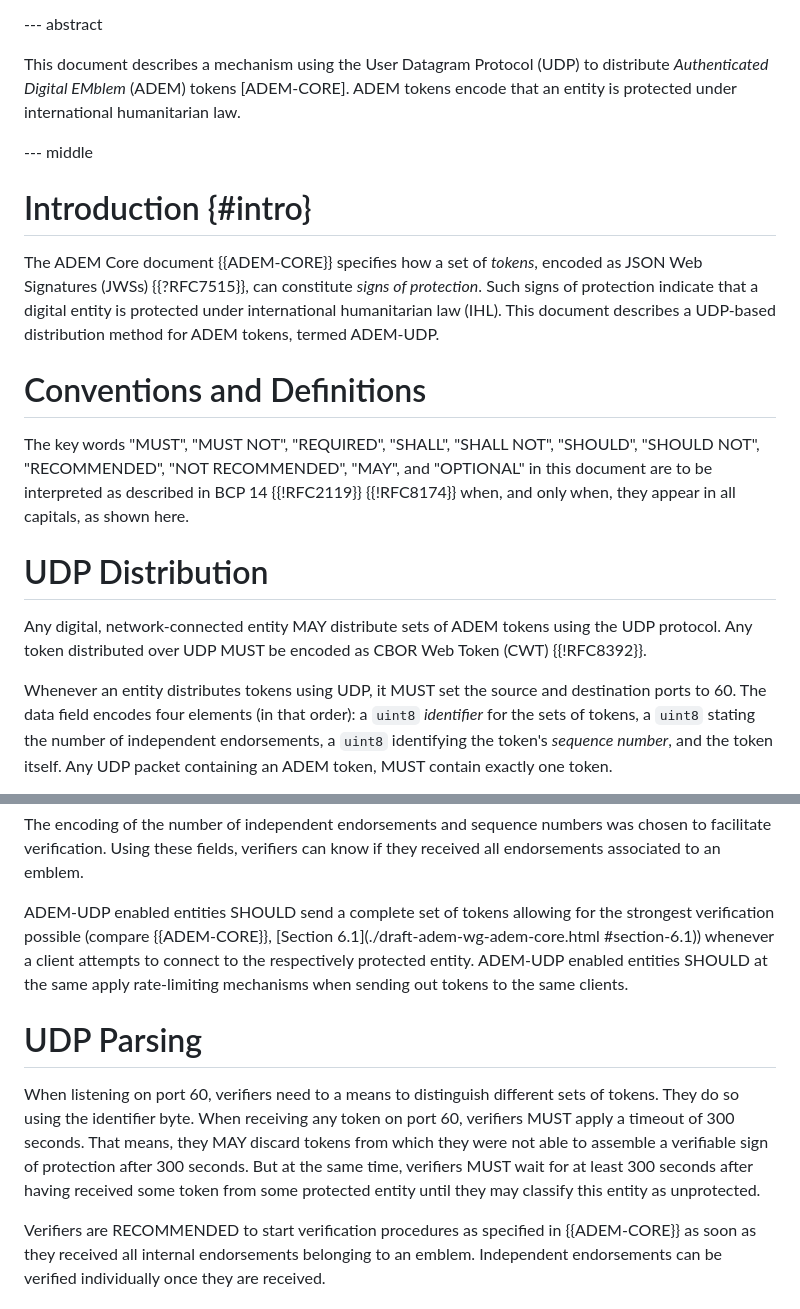
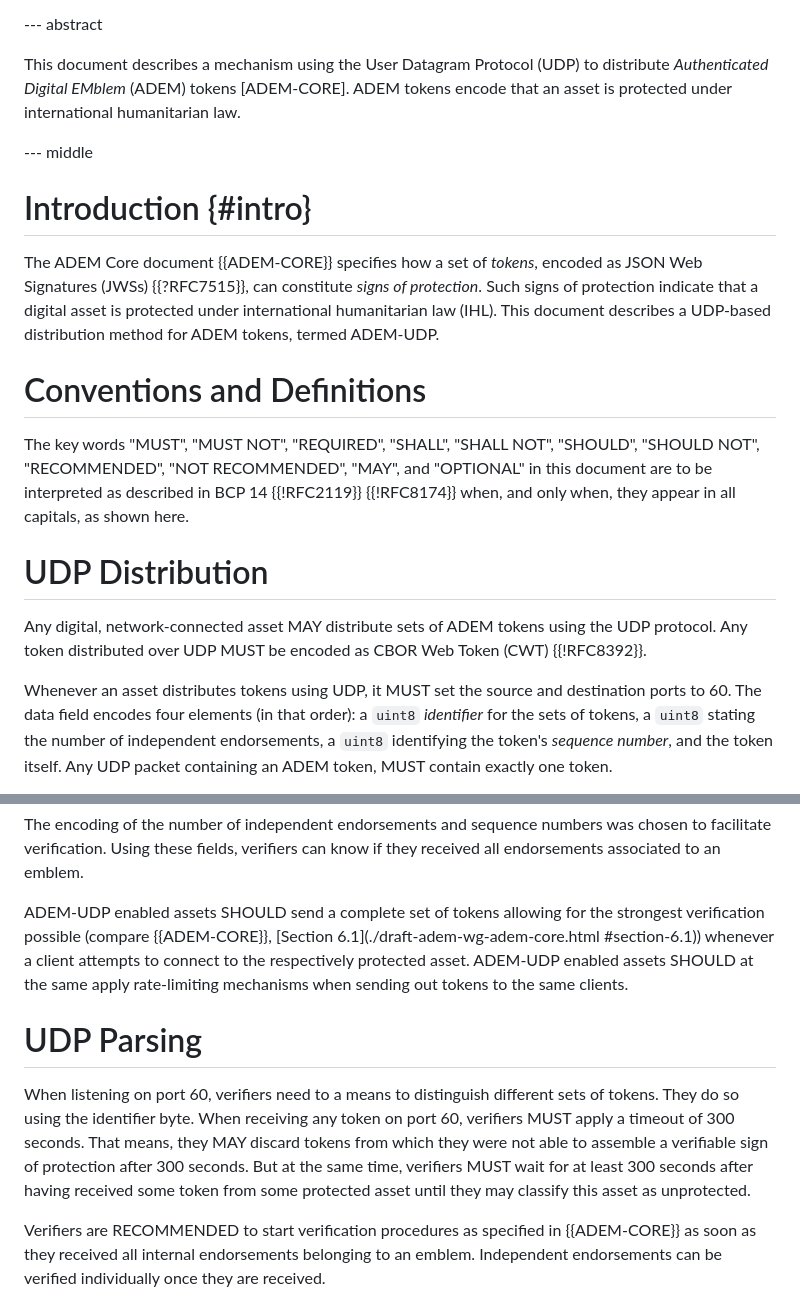
Before and after one commit to adem-wg/adem-spec, a Markdown page: draft-adem-wg-adem-udp.md, 2 parts joined by grey strips. Drawn GitHub-style.

Commit message:
'entity' -> 'asset' (non-core spec)

```diff
--- a/draft-adem-wg-adem-udp.md
+++ b/draft-adem-wg-adem-udp.md
@@ -46,14 +46,14 @@ informative:
 --- abstract
 
 This document describes a mechanism using the User Datagram Protocol (UDP) to distribute *Authenticated Digital EMblem* (ADEM) tokens [ADEM-CORE].
-ADEM tokens encode that an entity is protected under international humanitarian law.
+ADEM tokens encode that an asset is protected under international humanitarian law.
 
 --- middle
 
 # Introduction {#intro}
 
 The ADEM Core document {{ADEM-CORE}} specifies how a set of *tokens*, encoded as JSON Web Signatures (JWSs) {{?RFC7515}}, can constitute *signs of protection*.
-Such signs of protection indicate that a digital entity is protected under international humanitarian law (IHL).
+Such signs of protection indicate that a digital asset is protected under international humanitarian law (IHL).
 This document describes a UDP-based distribution method for ADEM tokens, termed ADEM-UDP.
 
 # Conventions and Definitions
@@ -66,10 +66,10 @@ when, and only when, they appear in all capitals, as shown here.
 
 # UDP Distribution
 
-Any digital, network-connected entity MAY distribute sets of ADEM tokens using the UDP protocol.
+Any digital, network-connected asset MAY distribute sets of ADEM tokens using the UDP protocol.
 Any token distributed over UDP MUST be encoded as CBOR Web Token (CWT) {{!RFC8392}}.
 
-Whenever an entity distributes tokens using UDP, it MUST set the source and destination ports to 60.
+Whenever an asset distributes tokens using UDP, it MUST set the source and destination ports to 60.
 The data field encodes four elements (in that order): a `uint8` *identifier* for the sets of tokens, a `uint8` stating the number of independent endorsements, a `uint8` identifying the token's *sequence number*, and the token itself.
 Any UDP packet containing an ADEM token, MUST contain exactly one token.
 
@@ -88,9 +88,9 @@ Note that therefore, any independent endorsement's sequence number must be zero.
 The encoding of the number of independent endorsements and sequence numbers was chosen to facilitate verification.
 Using these fields, verifiers can know if they received all endorsements associated to an emblem.
 
-ADEM-UDP enabled entities SHOULD send a complete set of tokens allowing for the strongest verification possible (compare {{ADEM-CORE}}, [Section 6.1](./draft-adem-wg-adem-core.html
-#section-6.1)) whenever a client attempts to connect to the respectively protected entity.
-ADEM-UDP enabled entities SHOULD at the same apply rate-limiting mechanisms when sending out tokens to the same clients.
+ADEM-UDP enabled assets SHOULD send a complete set of tokens allowing for the strongest verification possible (compare {{ADEM-CORE}}, [Section 6.1](./draft-adem-wg-adem-core.html
+#section-6.1)) whenever a client attempts to connect to the respectively protected asset.
+ADEM-UDP enabled assets SHOULD at the same apply rate-limiting mechanisms when sending out tokens to the same clients.
 
 # UDP Parsing
 
@@ -98,7 +98,7 @@ When listening on port 60, verifiers need to a means to distinguish different se
 They do so using the identifier byte.
 When receiving any token on port 60, verifiers MUST apply a timeout of 300 seconds.
 That means, they MAY discard tokens from which they were not able to assemble a verifiable sign of protection after 300 seconds.
-But at the same time, verifiers MUST wait for at least 300 seconds after having received some token from some protected entity until they may classify this entity as unprotected.
+But at the same time, verifiers MUST wait for at least 300 seconds after having received some token from some protected asset until they may classify this asset as unprotected.
 
 Verifiers are RECOMMENDED to start verification procedures as specified in {{ADEM-CORE}} as soon as they received all internal endorsements belonging to an emblem.
 Independent endorsements can be verified individually once they are received.
```
Also changed, not shown: draft-adem-wg-adem-tls.md (+2 -2 lines).
